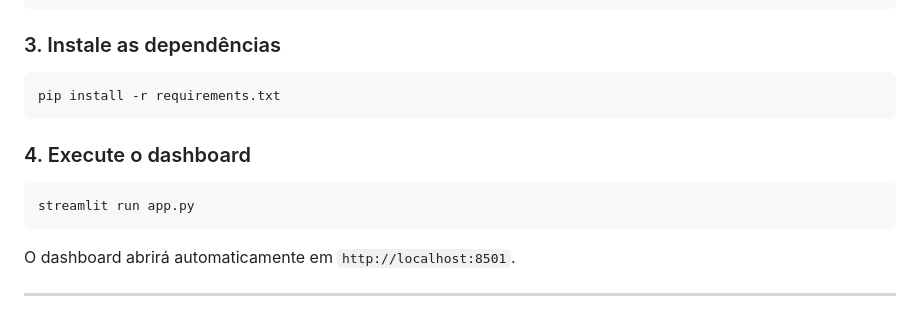
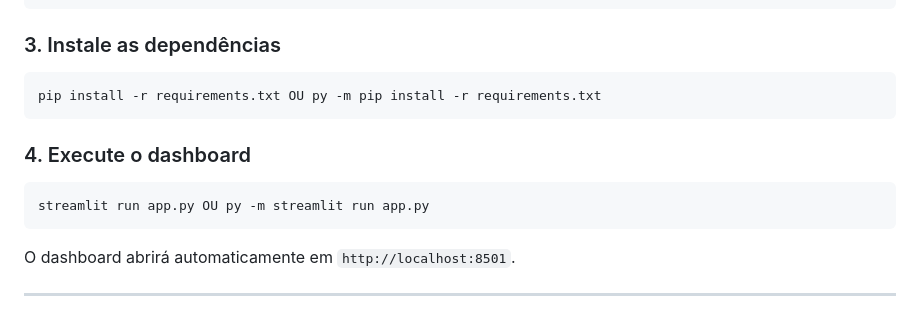
Before and after one commit to victorialms/Projeto-Desemprego-Brasil, a Markdown page: README.md, the part around the change. Rendered like a GitHub page.

````diff
--- a/README.md
+++ b/README.md
@@ -86,12 +86,12 @@ venv\Scripts\activate          # Windows
 
 ### 3. Instale as dependências
 ```bash
-pip install -r requirements.txt
+pip install -r requirements.txt OU py -m pip install -r requirements.txt
 ```
 
 ### 4. Execute o dashboard
 ```bash
-streamlit run app.py
+streamlit run app.py OU py -m streamlit run app.py
 ```
 
 O dashboard abrirá automaticamente em `http://localhost:8501`.
````
